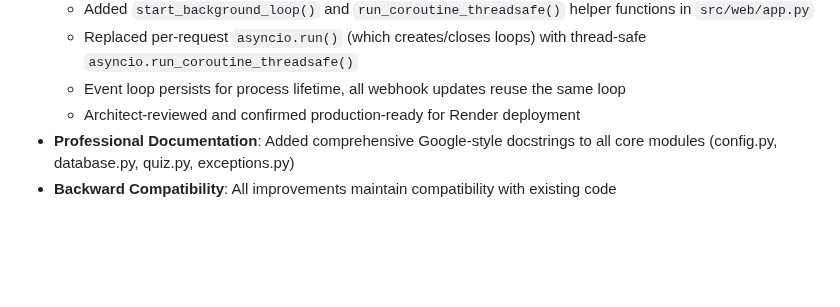
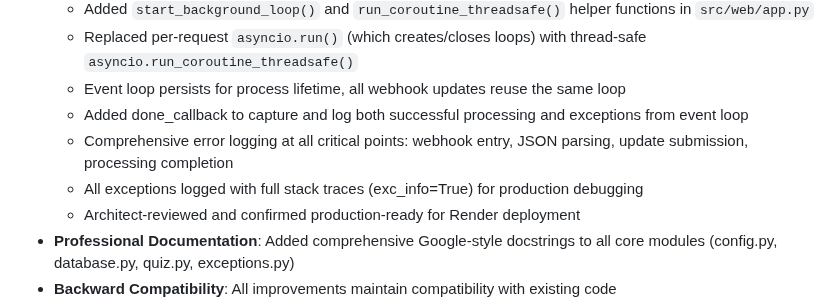
Before and after one commit to ownermood2/MissQuiz, a Markdown page: replit.md, the part around the change. Drawn GitHub-style; blank space fills up the shorter version.

Commit message:
Improve bot's stability and error handling for easier deployment
Update web app to use thread-safe asyncio execution, persist event loop, and add comprehensive error logging with stack traces for robust production debugging.

Replit-Commit-Author: Agent
Replit-Commit-Session-Id: 61003919-c74d-4273-a2cc-c21c6d551b73
Replit-Commit-Checkpoint-Type: intermediate_checkpoint
Replit-Commit-Screenshot-Url: https://storage.googleapis.com/screenshot-production-us-central1/856ff206-c56a-4b29-b1b6-bcf4d63ae3af/61003919-c74d-4273-a2cc-c21c6d551b73/Dztk6cJ

```diff
--- a/replit.md
+++ b/replit.md
@@ -28,6 +28,9 @@ Complete transformation to enterprise-grade codebase with professional standards
   - Added `start_background_loop()` and `run_coroutine_threadsafe()` helper functions in `src/web/app.py`
   - Replaced per-request `asyncio.run()` (which creates/closes loops) with thread-safe `asyncio.run_coroutine_threadsafe()`
   - Event loop persists for process lifetime, all webhook updates reuse the same loop
+  - Added done_callback to capture and log both successful processing and exceptions from event loop
+  - Comprehensive error logging at all critical points: webhook entry, JSON parsing, update submission, processing completion
+  - All exceptions logged with full stack traces (exc_info=True) for production debugging
   - Architect-reviewed and confirmed production-ready for Render deployment
 - **Professional Documentation**: Added comprehensive Google-style docstrings to all core modules (config.py, database.py, quiz.py, exceptions.py)
 - **Backward Compatibility**: All improvements maintain compatibility with existing code
```
